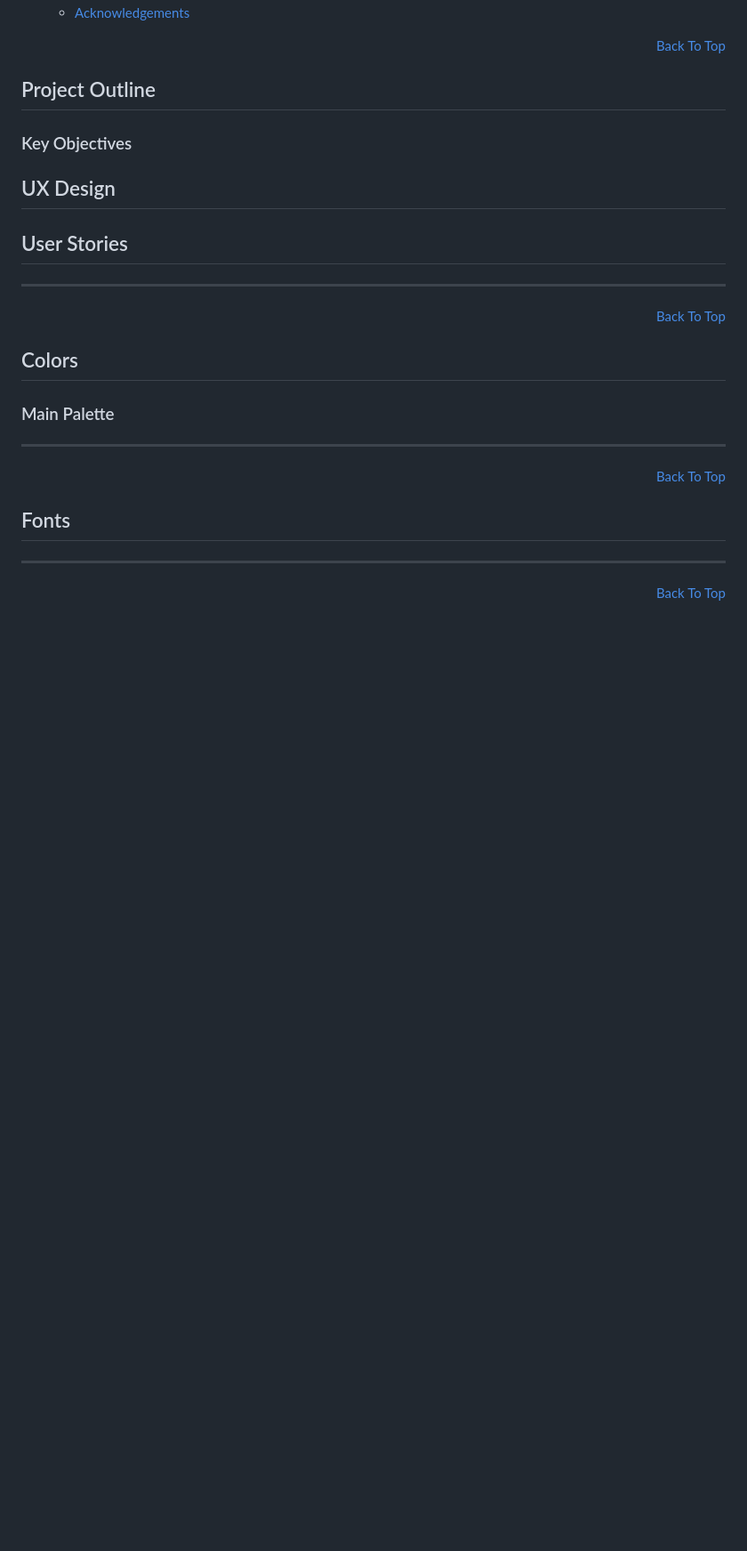
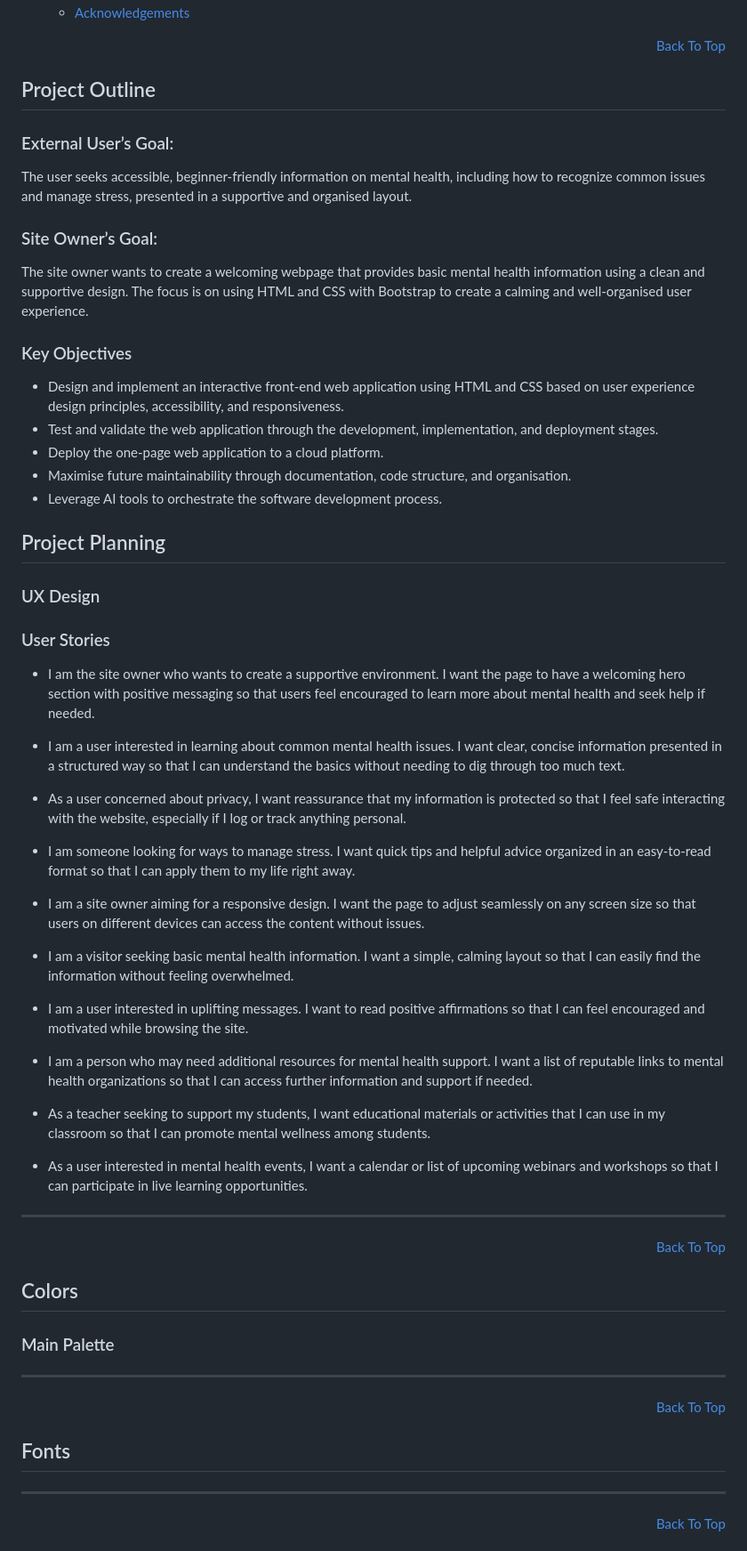
Before and after one commit to A-SousaRodrigues/mindful-waters-foundation, a Markdown page: README.md, the part around the change printed below. Shown: that part at 89% size. GitHub-like rendering; blank space fills up the shorter version.

Commit message:
Update readme.md introduction and user stories

```diff
--- a/README.md
+++ b/README.md
@@ -51,14 +51,47 @@ The live project can found here: <a href="https://a-sousarodrigues.github.io/min
 
 ## Project Outline
 
+### External User’s Goal:
+The user seeks accessible, beginner-friendly information on mental health, including how to recognize common issues and manage stress, presented in a supportive and organised layout.
+
+### Site Owner’s Goal:
+The site owner wants to create a welcoming webpage that provides basic mental health information using a clean and supportive design. The focus is on using HTML and CSS with Bootstrap to create a calming and well-organised user experience.
+
 
 ### Key Objectives
 
+- Design and implement an interactive front-end web application using HTML and CSS based on user experience design principles, accessibility, and responsiveness.
+- Test and validate the web application through the development, implementation, and deployment stages.
+- Deploy the one-page web application to a cloud platform.
+- Maximise future maintainability through documentation, code structure, and organisation.
+- Leverage AI tools to orchestrate the software development process.
 
-## UX Design
 
-## User Stories
+## Project Planning
 
+### UX Design
+
+### User Stories
+
+- I am the site owner who wants to create a supportive environment. I want the page to have a welcoming hero section with positive messaging so that users feel encouraged to learn more about mental health and seek help if needed.
+
+- I am a user interested in learning about common mental health issues. I want clear, concise information presented in a structured way so that I can understand the basics without needing to dig through too much text.
+
+- As a user concerned about privacy, I want reassurance that my information is protected so that I feel safe interacting with the website, especially if I log or track anything personal.
+
+- I am someone looking for ways to manage stress. I want quick tips and helpful advice organized in an easy-to-read format so that I can apply them to my life right away.
+
+- I am a site owner aiming for a responsive design. I want the page to adjust seamlessly on any screen size so that users on different devices can access the content without issues.
+
+- I am a visitor seeking basic mental health information. I want a simple, calming layout so that I can easily find the information without feeling overwhelmed.
+
+- I am a user interested in uplifting messages. I want to read positive affirmations so that I can feel encouraged and motivated while browsing the site.
+
+- I am a person who may need additional resources for mental health support. I want a list of reputable links to mental health organizations so that I can access further information and support if needed.
+
+- As a teacher seeking to support my students, I want educational materials or activities that I can use in my classroom so that I can promote mental wellness among students.
+
+- As a user interested in mental health events, I want a calendar or list of upcoming webinars and workshops so that I can participate in live learning opportunities.
 
 
 <hr>
```
Also changed, not shown: other parts of README.md (+8 -8 lines).
